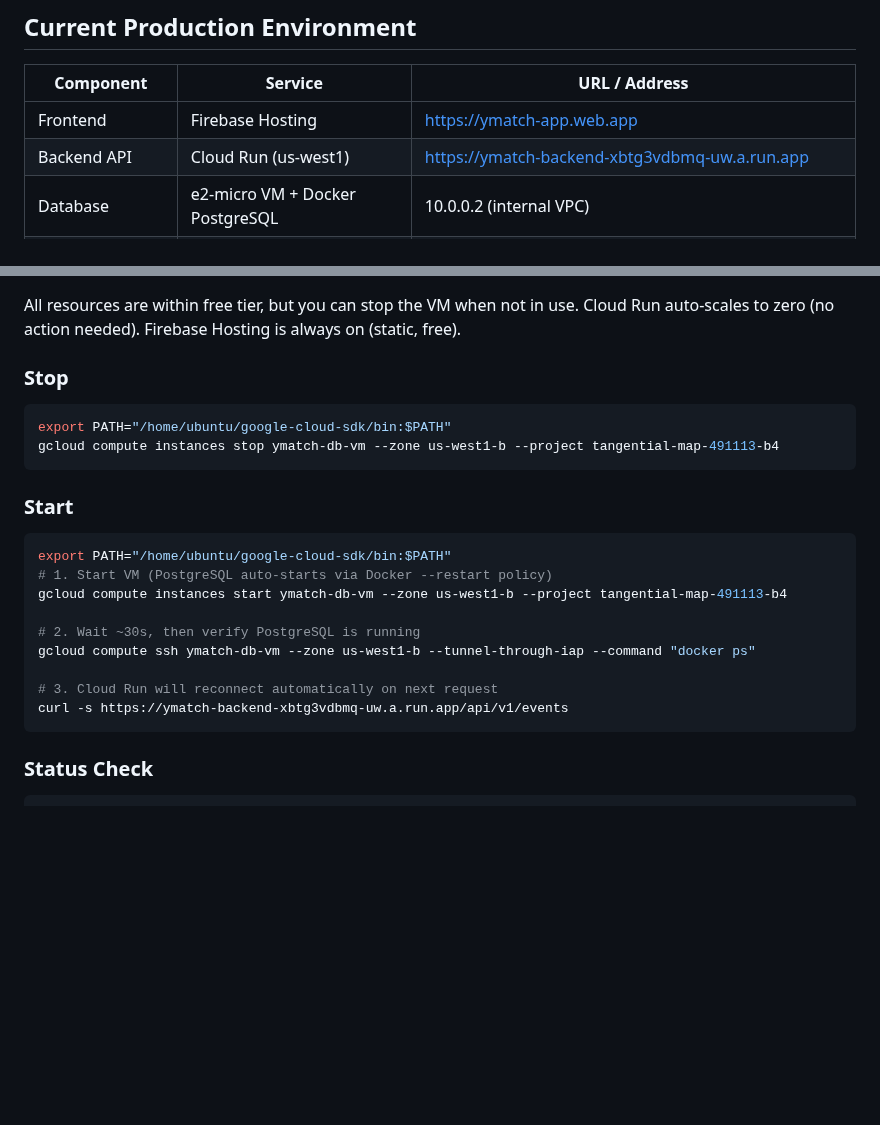
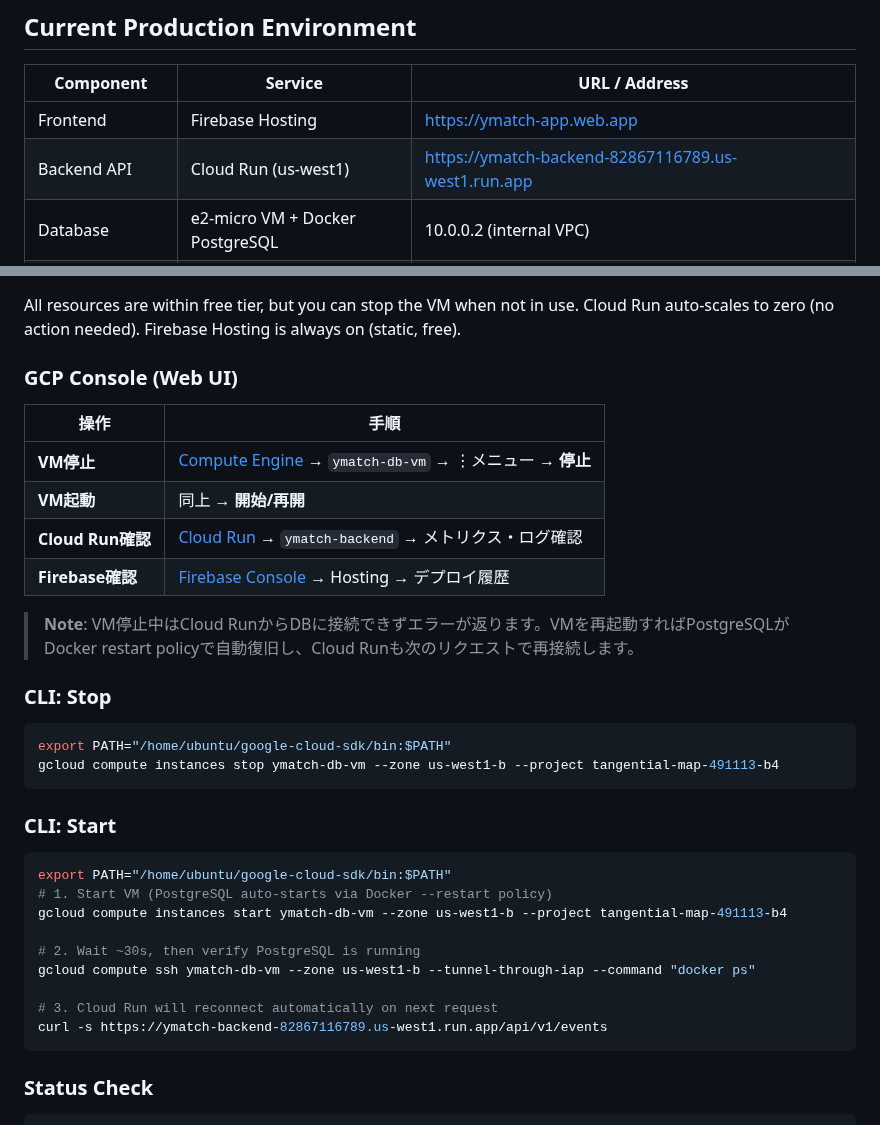
Before and after one commit to menonu/ymatch, a Markdown page: docs/cloud_deployment.md, 2 parts joined by grey strips. GitHub-like rendering; blank space fills up the shorter version.

Commit message:
Update cloud deployment docs with GCP Console instructions and correct URLs
Co-authored-by: Copilot <223556219+Copilot@users.noreply.github.com>

````diff
--- a/docs/cloud_deployment.md
+++ b/docs/cloud_deployment.md
@@ -7,7 +7,7 @@ This document outlines the strategy for deploying the `ymatch` platform to the c
 | Component | Service | URL / Address |
 |-----------|---------|---------------|
 | Frontend | Firebase Hosting | https://ymatch-app.web.app |
-| Backend API | Cloud Run (us-west1) | https://ymatch-backend-xbtg3vdbmq-uw.a.run.app |
+| Backend API | Cloud Run (us-west1) | https://ymatch-backend-82867116789.us-west1.run.app |
 | Database | e2-micro VM + Docker PostgreSQL | 10.0.0.2 (internal VPC) |
 | Container Registry | Artifact Registry (us-central1) | us-central1-docker.pkg.dev/tangential-map-491113-b4/ymatch-repo |
 
@@ -244,13 +244,24 @@ Current admin UUID: `625a6a92-9b70-488b-87b2-1bb68641f37e`
 All resources are within free tier, but you can stop the VM when not in use.
 Cloud Run auto-scales to zero (no action needed). Firebase Hosting is always on (static, free).
 
-### Stop
+### GCP Console (Web UI)
+
+| 操作 | 手順 |
+|------|------|
+| **VM停止** | [Compute Engine](https://console.cloud.google.com/compute/instances?project=tangential-map-491113-b4) → `ymatch-db-vm` → ⋮メニュー → **停止** |
+| **VM起動** | 同上 → **開始/再開** |
+| **Cloud Run確認** | [Cloud Run](https://console.cloud.google.com/run?project=tangential-map-491113-b4) → `ymatch-backend` → メトリクス・ログ確認 |
+| **Firebase確認** | [Firebase Console](https://console.firebase.google.com/project/tangential-map-491113-b4/hosting) → Hosting → デプロイ履歴 |
+
+> **Note**: VM停止中はCloud RunからDBに接続できずエラーが返ります。VMを再起動すればPostgreSQLがDocker restart policyで自動復旧し、Cloud Runも次のリクエストで再接続します。
+
+### CLI: Stop
 ```bash
 export PATH="/home/ubuntu/google-cloud-sdk/bin:$PATH"
 gcloud compute instances stop ymatch-db-vm --zone us-west1-b --project tangential-map-491113-b4
 ```
 
-### Start
+### CLI: Start
 ```bash
 export PATH="/home/ubuntu/google-cloud-sdk/bin:$PATH"
 # 1. Start VM (PostgreSQL auto-starts via Docker --restart policy)
@@ -260,7 +271,7 @@ gcloud compute instances start ymatch-db-vm --zone us-west1-b --project tangenti
 gcloud compute ssh ymatch-db-vm --zone us-west1-b --tunnel-through-iap --command "docker ps"
 
 # 3. Cloud Run will reconnect automatically on next request
-curl -s https://ymatch-backend-xbtg3vdbmq-uw.a.run.app/api/v1/events
+curl -s https://ymatch-backend-82867116789.us-west1.run.app/api/v1/events
 ```
 
 ### Status Check
````
